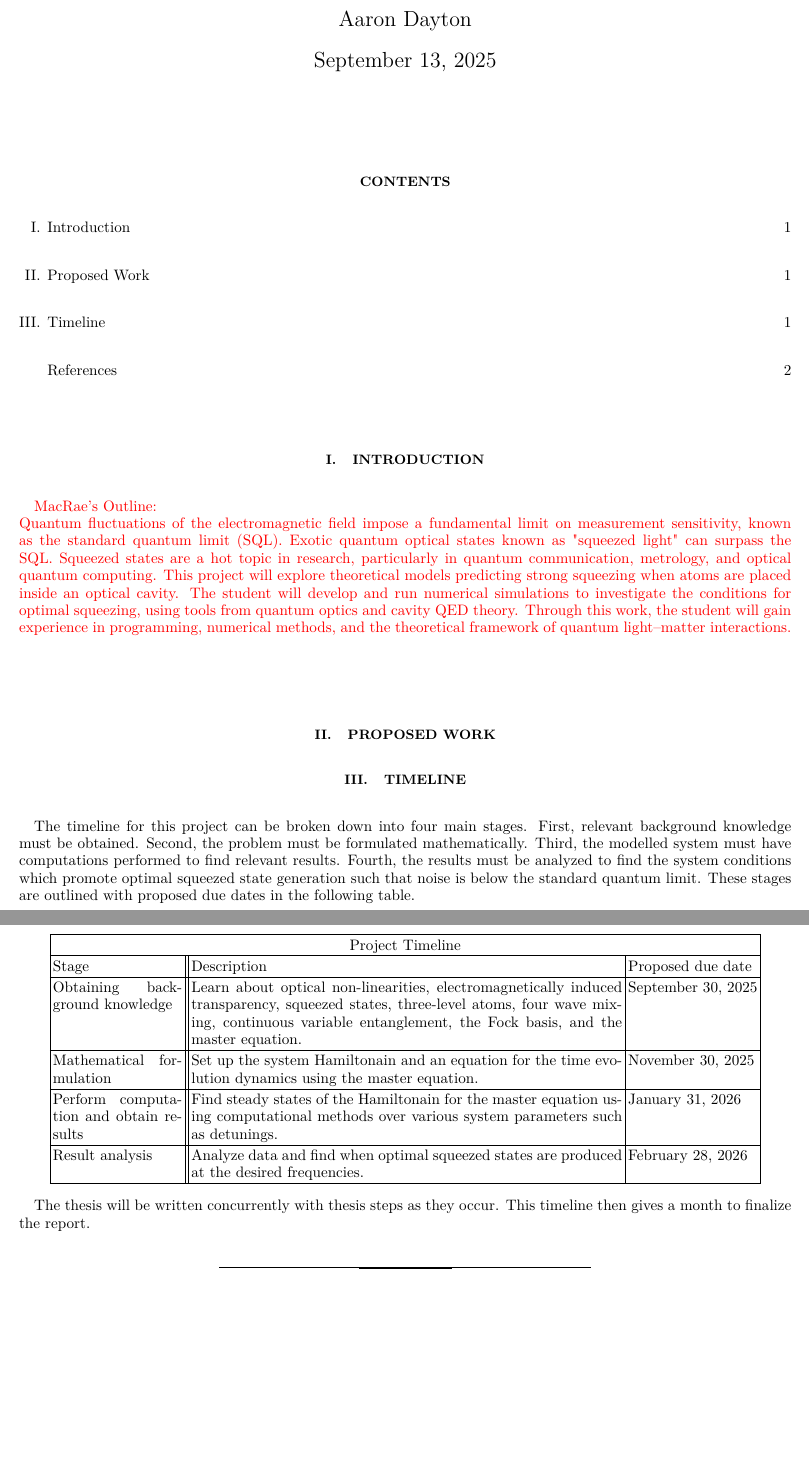
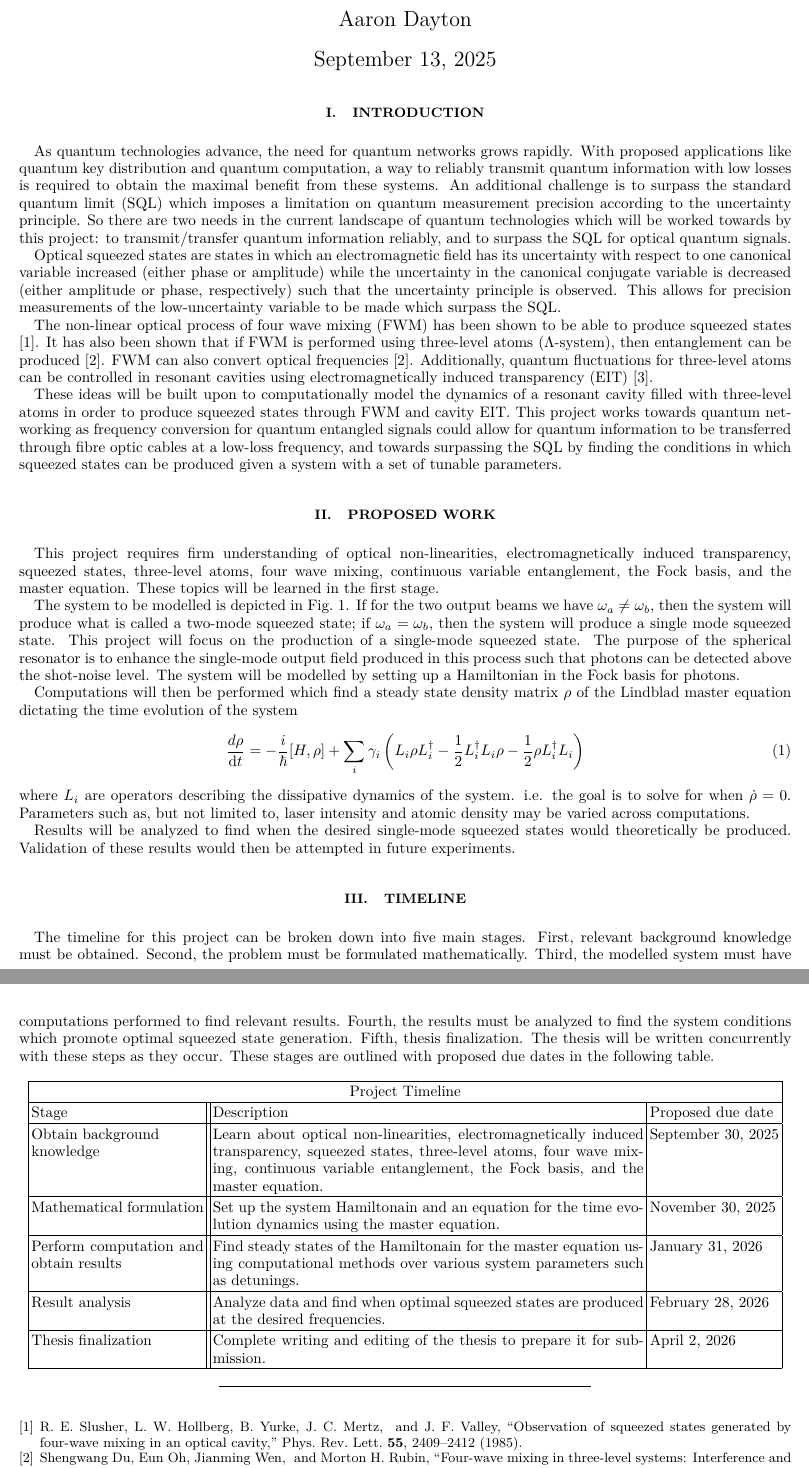
Before and after one commit to Aaron-Dayton/HonoursProject, a LaTeX paper (ProjectProposal/ProjectProposal.tex): two parts of pages 1 and 2 of 2, joined at a grey line, cut so that both start at the same text, the shorter picture padded with empty space. Compiled offline with pdfLaTeX.

Commit message:
Project proposal first draft

```diff
--- a/ProjectProposal/ProjectProposal.tex
+++ b/ProjectProposal/ProjectProposal.tex
@@ -171,15 +171,20 @@
     \today \\ % Current date
 \end{center}
 
-\tableofcontents
-
 
 \section{Introduction}
 
-\textcolor{red}{
-    MacRae's Outline:\\
-    Quantum fluctuations of the electromagnetic field impose a fundamental limit on measurement sensitivity, known as the standard quantum limit (SQL). Exotic quantum optical states known as "squeezed light" can surpass the SQL. Squeezed states are a hot topic in research, particularly in quantum communication, metrology, and optical quantum computing. This project will explore theoretical models predicting strong squeezing when atoms are placed inside an optical cavity. The student will develop and run numerical simulations to investigate the conditions for optimal squeezing, using tools from quantum optics and cavity QED theory. Through this work, the student will gain experience in programming, numerical methods, and the theoretical framework of quantum light–matter interactions.
-}
+As quantum technologies advance, the need for quantum networks grows rapidly. With proposed applications like quantum key distribution and quantum computation, a way to reliably transmit quantum information with low losses is required to obtain the maximal benefit from these systems. An additional challenge is to surpass the standard quantum limit (SQL) which imposes a limitation on quantum measurement precision according to the uncertainty principle. So there are two needs in the current landscape of quantum technologies which will be worked towards by this project: to transmit/transfer quantum information reliably, and to surpass the SQL for optical quantum signals.
+
+
+Optical squeezed states are states in which an electromagnetic field has its uncertainty with respect to one canonical variable increased (either phase or amplitude) while the uncertainty in the canonical conjugate variable is decreased (either amplitude or phase, respectively) such that the uncertainty principle is observed. This allows for precision measurements of the low-uncertainty variable to be made which surpass the SQL.
+
+The non-linear optical process of four wave mixing (FWM) has been shown to be able to produce squeezed states \cite{FWMSS}. It has also been shown that if FWM is performed using three-level atoms ($\Lambda$-system), then entanglement can be produced \cite{FWMIE}. FWM can also convert optical frequencies \cite{FWMIE}. Additionally, quantum fluctuations for three-level atoms can be controlled in resonant cavities using electromagnetically induced transparency (EIT) \cite{CCQF}.
+
+These ideas will be built upon to computationally model the dynamics of a resonant cavity filled with three-level atoms in order to produce squeezed states through FWM and cavity EIT. This project works towards quantum networking as frequency conversion for quantum entangled signals could allow for quantum information to be transferred through fibre optic cables at a low-loss frequency, and towards surpassing the SQL by finding the conditions in which squeezed states can be produced given a system with a set of tunable parameters.
 
 \section{Proposed Work}
 
+This project requires firm understanding of optical non-linearities, electromagnetically induced transparency, squeezed states, three-level atoms, four wave mixing, continuous variable entanglement, the Fock basis, and the master equation. These topics will be learned in the first stage.
+
+The system to be modelled is depicted in Fig.~\ref{SphericalResonator}. If for the two output beams we have $\omega_a \neq \omega_b$, then the system will produce what is called a two-mode squeezed state; if $\omega_a = \omega_b$, then the system will produce a single mode squeezed state. This project will focus on the production of a single-mode squeezed state. The purpose of the spherical resonator is to enhance the single-mode output field produced in this process such that photons can be detected above the shot-noise level. The system will be modelled by setting up a Hamiltonian in the Fock basis for photons.
@@ -186,15 +195,28 @@
+    \label{SphericalResonator}
+\end{figure}
+
+
+Computations will then be performed which find a steady state density matrix $\rho$ of the Lindblad master equation dictating the time evolution of the system
+\begin{equation}
+    \frac{d \rho}{\dt} = - \frac{i}{\hbar} [H, \rho] + \sum_i \gamma_i \left( L_i \rho L_i^{\dagger} - \frac{1}{2} L_i^{\dagger} L_i \rho - \frac{1}{2} \rho L_i^{\dagger} L_i \right)
+\end{equation}
+where $L_i$ are operators describing the dissipative dynamics of the system. i.e. the goal is to solve for when $\dot{\rho} = 0$. Parameters such as, but not limited to, laser intensity and atomic density may be varied across computations.
+
+Results will be analyzed to find when the desired single-mode squeezed states would theoretically be produced. Validation of these results would then be attempted in future experiments.
+
+
 \section{Timeline}
 
-The timeline for this project can be broken down into four main stages. First, relevant background knowledge must be obtained. Second, the problem must be formulated mathematically. Third, the modelled system must have computations performed to find relevant results. Fourth, the results must be analyzed to find the system conditions which promote optimal squeezed state generation such that noise is below the standard quantum limit. These stages are outlined with proposed due dates in the following table.
+The timeline for this project can be broken down into five main stages. First, relevant background knowledge must be obtained. Second, the problem must be formulated mathematically. Third, the modelled system must have computations performed to find relevant results. Fourth, the results must be analyzed to find the system conditions which promote optimal squeezed state generation. Fifth, thesis finalization. The thesis will be written concurrently with these steps as they occur. These stages are outlined with proposed due dates in the following table.
 
 \begin{center}
-    \begin{tabular}{ |p{3cm}||p{10cm}|p{3cm}|  }
+    \begin{tabular}{ |p{4cm}||p{10cm}|p{3cm}|  }
         \hline
         \multicolumn{3}{|c|}{Project Timeline} \\
         \hline
         Stage &  Description & Proposed due date\\
         \hline
-        Obtaining background knowledge & Learn about optical non-linearities, electromagnetically induced transparency, squeezed states, three-level atoms, four wave mixing, continuous variable entanglement, the Fock basis, and the master equation. & September 30, 2025\\
+        \raggedright Obtain background knowledge & Learn about optical non-linearities, electromagnetically induced transparency, squeezed states, three-level atoms, four wave mixing, continuous variable entanglement, the Fock basis, and the master equation. & September 30, 2025\\
         \hline
         Mathematical formulation & Set up the system Hamiltonain and an equation for the time evolution dynamics using the master equation. & November 30, 2025\\
         \hline
@@ -202,10 +224,11 @@ The timeline for this project can be broken down into four main stages. First, r
         \hline
         Result analysis & Analyze data and find when optimal squeezed states are produced at the desired frequencies. & February 28, 2026\\
         \hline
+        Thesis finalization & Complete writing and editing of the thesis to prepare it for submission. & April 2, 2026\\
+        \hline
     \end{tabular}
 \end{center}
 
-The thesis will be written concurrently with thesis steps as they occur. This timeline then gives a month to finalize the report.
 
 
 \bibliography{refs}
```
Also changed, not shown: ProjectProposal/refs.bib (added, +44 -0 lines), ProjectProposal/Figs/SphericalResonator.png (added), ProjectProposal/ProjectProposal.bbl, ProjectProposal/ProjectProposal.pdf, ProjectProposal/ProjectProposal.tex (6 more changed lines), 11 other files.
